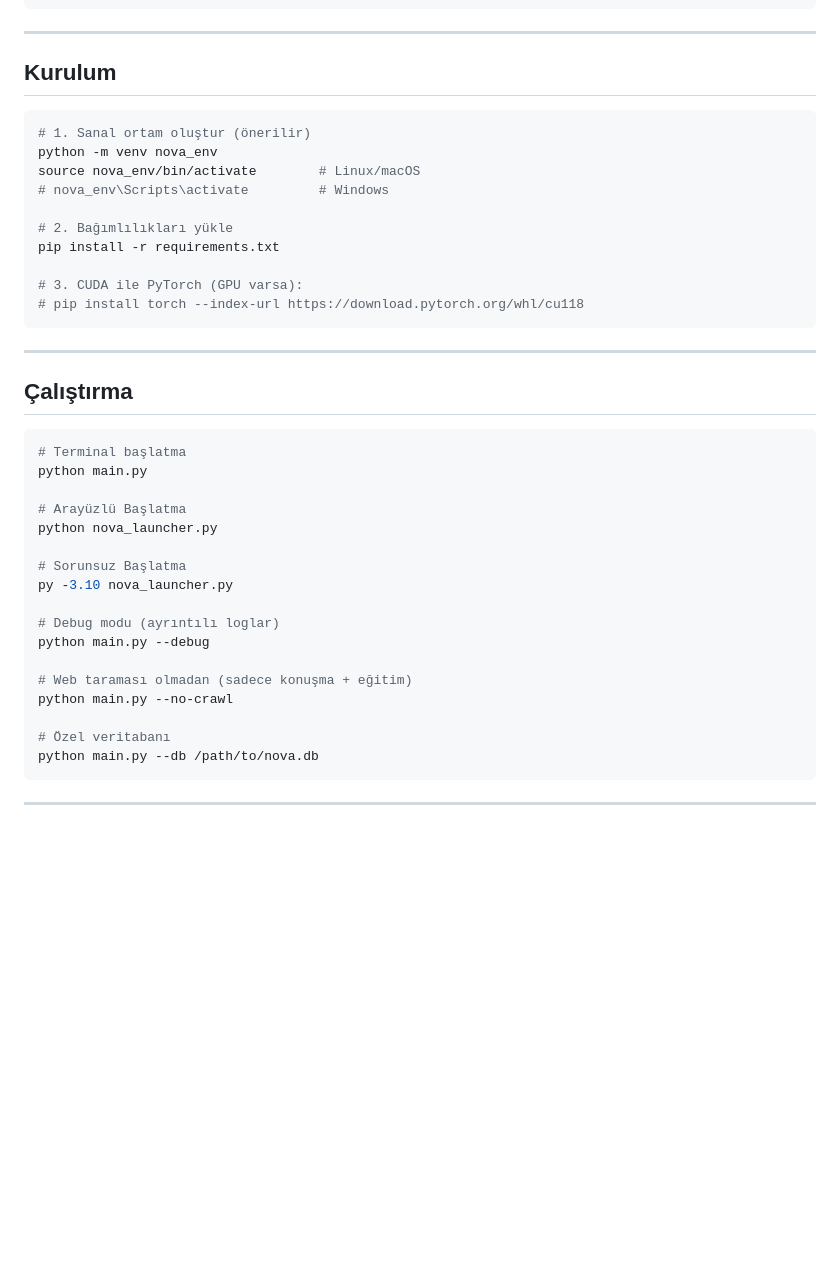
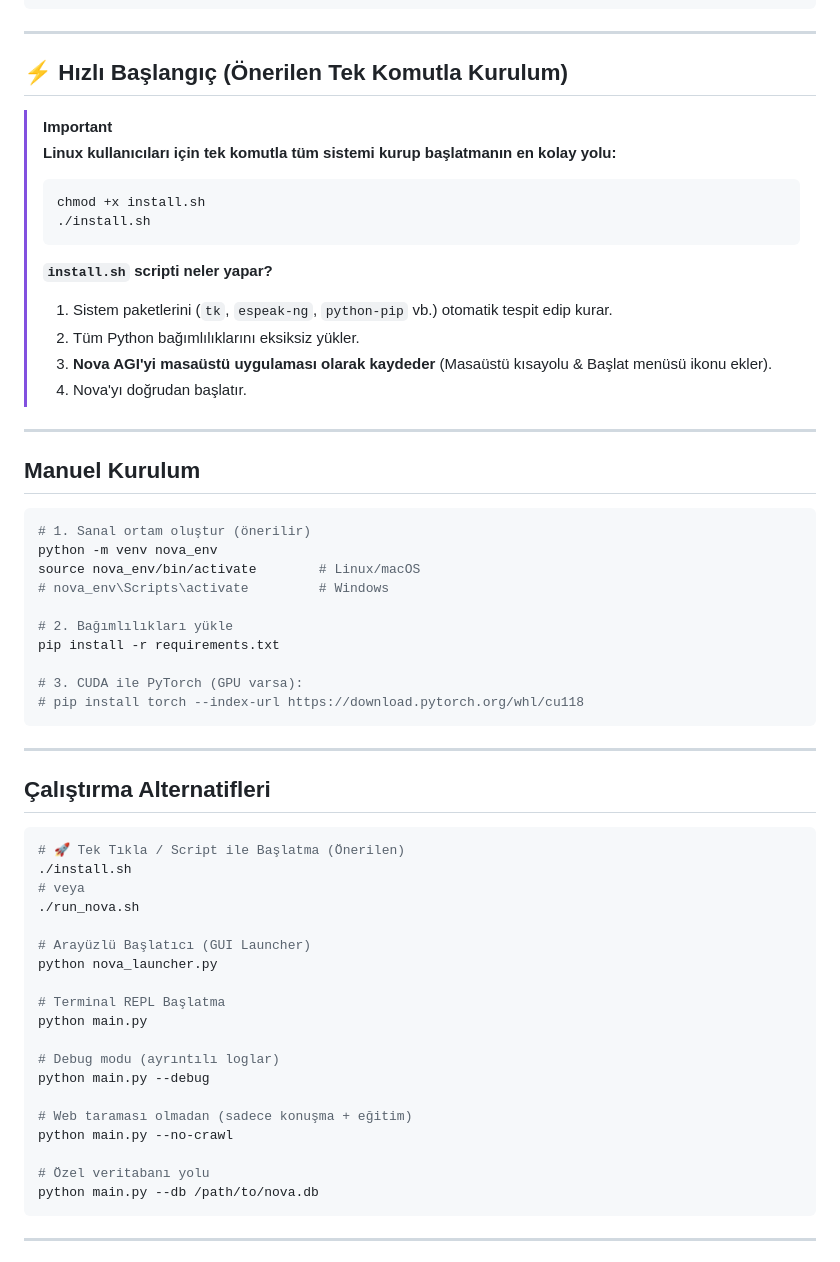
Before and after one commit to lonlyexe0/NovaAGI, a Markdown page: README.tr.md, the part around the change. GitHub-like rendering; blank space fills up the shorter version.

Commit message:
docs: emphasize install.sh quick start and desktop integration in README

````diff
--- a/README.tr.md
+++ b/README.tr.md
@@ -46,7 +46,23 @@ nova.log             ← Sistem logları
 
 ---
 
-## Kurulum
+## ⚡ Hızlı Başlangıç (Önerilen Tek Komutla Kurulum)
+
+> [!IMPORTANT]
+> **Linux kullanıcıları için tek komutla tüm sistemi kurup başlatmanın en kolay yolu:**
+> ```bash
+> chmod +x install.sh
+> ./install.sh
+> ```
+> **`install.sh` scripti neler yapar?**
+> 1. Sistem paketlerini (`tk`, `espeak-ng`, `python-pip` vb.) otomatik tespit edip kurar.
+> 2. Tüm Python bağımlılıklarını eksiksiz yükler.
+> 3. **Nova AGI'yi masaüstü uygulaması olarak kaydeder** (Masaüstü kısayolu & Başlat menüsü ikonu ekler).
+> 4. Nova'yı doğrudan başlatır.
+
+---
+
+## Manuel Kurulum
 
 ```bash
 # 1. Sanal ortam oluştur (önerilir)
@@ -63,17 +79,19 @@ pip install -r requirements.txt
 
 ---
 
-## Çalıştırma
+## Çalıştırma Alternatifleri
 
 ```bash
-# Terminal başlatma
-python main.py
+# 🚀 Tek Tıkla / Script ile Başlatma (Önerilen)
+./install.sh
+# veya
+./run_nova.sh
 
-# Arayüzlü Başlatma
+# Arayüzlü Başlatıcı (GUI Launcher)
 python nova_launcher.py
 
-# Sorunsuz Başlatma
-py -3.10 nova_launcher.py
+# Terminal REPL Başlatma
+python main.py
 
 # Debug modu (ayrıntılı loglar)
 python main.py --debug
@@ -81,7 +99,7 @@ python main.py --debug
 # Web taraması olmadan (sadece konuşma + eğitim)
 python main.py --no-crawl
 
-# Özel veritabanı
+# Özel veritabanı yolu
 python main.py --db /path/to/nova.db
 ```
 
````
Also changed, not shown: README.md (+24 -6 lines).
